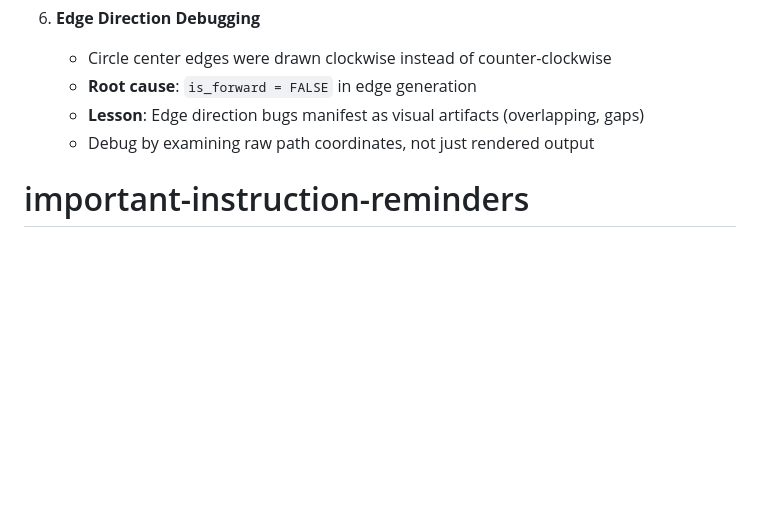
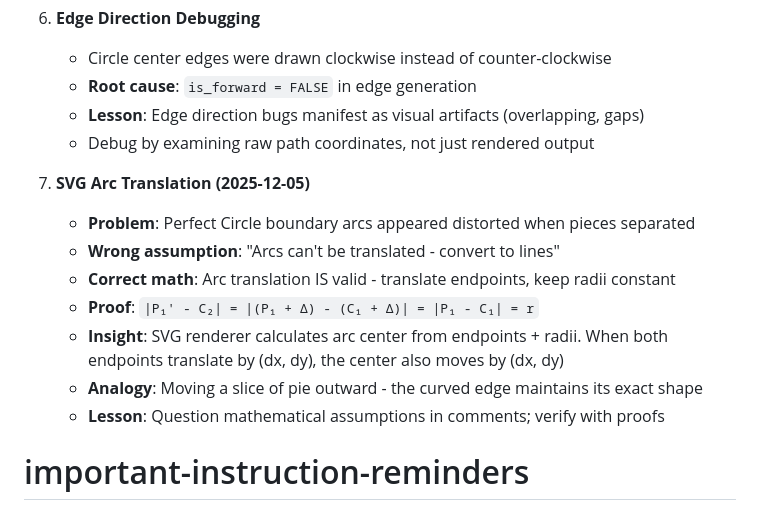
Before and after one commit to pjt222/jigsawR, a Markdown page: CLAUDE.md, the part around the change. GitHub-like rendering; blank space fills up the shorter version.

Commit message:
Docs: Add SVG arc translation insight to development documentation
Document the key insight about SVG arc translation discovered during
the Perfect Circle boundary fix:

- Arcs CAN be correctly translated by moving endpoints with constant radii
- The SVG renderer calculates arc center from endpoints + radii
- When endpoints move by (dx, dy), center also moves by (dx, dy)
- Cake/pie analogy: curved edges maintain shape when moved

This corrects the previous incorrect assumption that arcs needed to be
converted to lines during translation.

🤖 Generated with [Claude Code](https://claude.com/claude-code)

Co-Authored-By: Claude <noreply@anthropic.com>

```diff
--- a/CLAUDE.md
+++ b/CLAUDE.md
@@ -621,6 +621,15 @@ These insights emerged during the development of concentric ring mode and the re
    - **Lesson**: Edge direction bugs manifest as visual artifacts (overlapping, gaps)
    - Debug by examining raw path coordinates, not just rendered output
 
+7. **SVG Arc Translation (2025-12-05)**
+   - **Problem**: Perfect Circle boundary arcs appeared distorted when pieces separated
+   - **Wrong assumption**: "Arcs can't be translated - convert to lines"
+   - **Correct math**: Arc translation IS valid - translate endpoints, keep radii constant
+   - **Proof**: `|P₁' - C₂| = |(P₁ + Δ) - (C₁ + Δ)| = |P₁ - C₁| = r`
+   - **Insight**: SVG renderer calculates arc center from endpoints + radii. When both endpoints translate by (dx, dy), the center also moves by (dx, dy)
+   - **Analogy**: Moving a slice of pie outward - the curved edge maintains its exact shape
+   - **Lesson**: Question mathematical assumptions in comments; verify with proofs
+
 # important-instruction-reminders
 Do what has been asked; nothing more, nothing less.
 NEVER create files unless they're absolutely necessary for achieving your goal.
```
